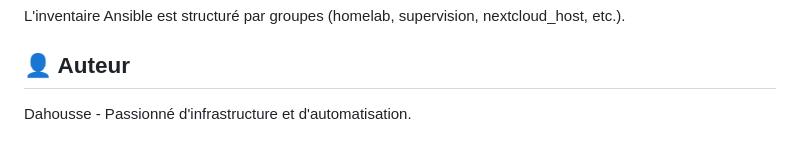
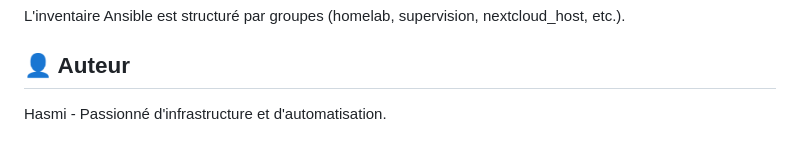
Before and after one commit to dahousse/infra-lab, a Markdown page: README.md, the part around the change. Rendered like a GitHub page.

Commit message:
Update author name in README.md

```diff
--- a/README.md
+++ b/README.md
@@ -109,4 +109,4 @@ L'inventaire Ansible est structuré par groupes (homelab, supervision, nextcloud
 
 ## 👤 Auteur
 
-Dahousse - Passionné d'infrastructure et d'automatisation.
+Hasmi - Passionné d'infrastructure et d'automatisation.
```
